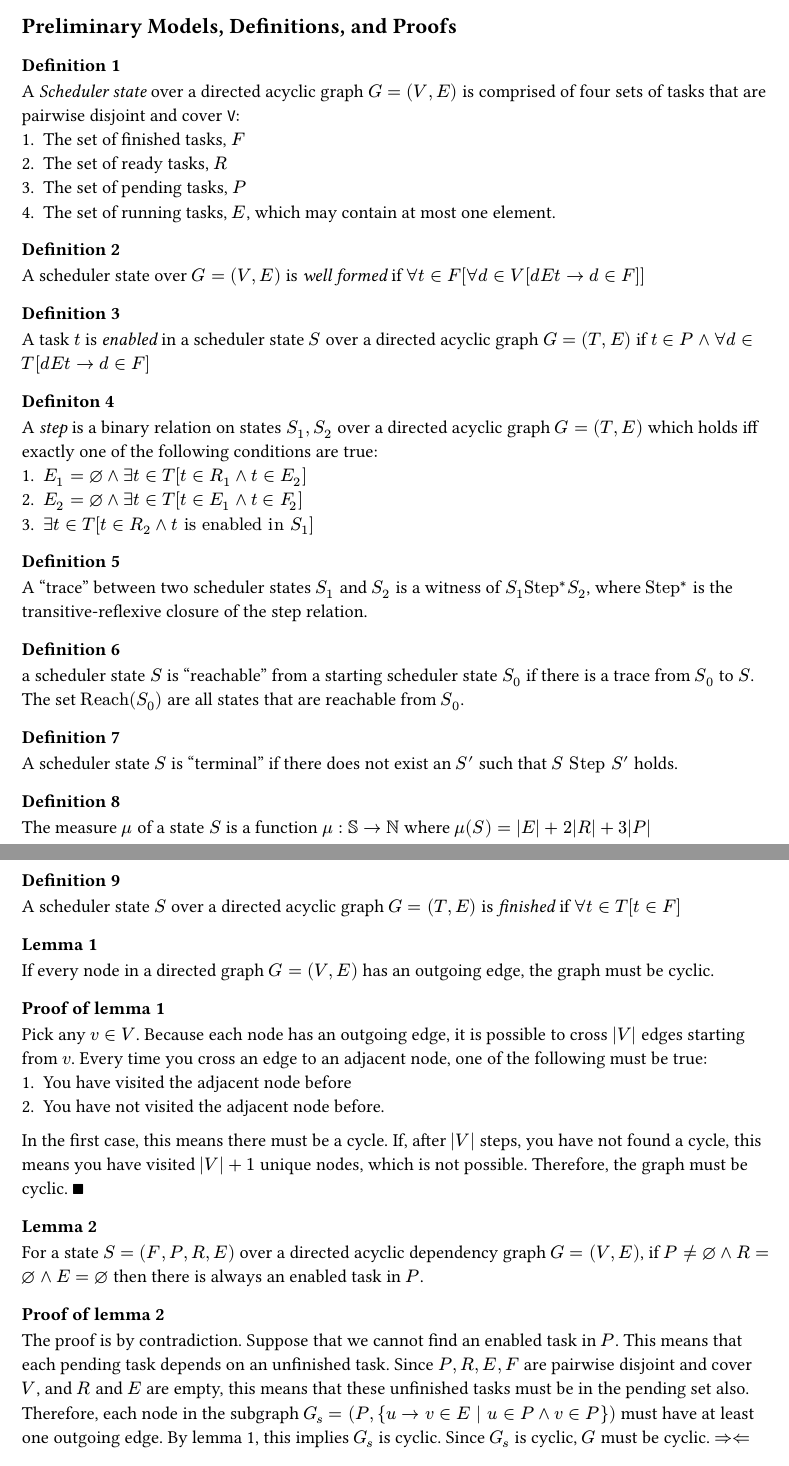
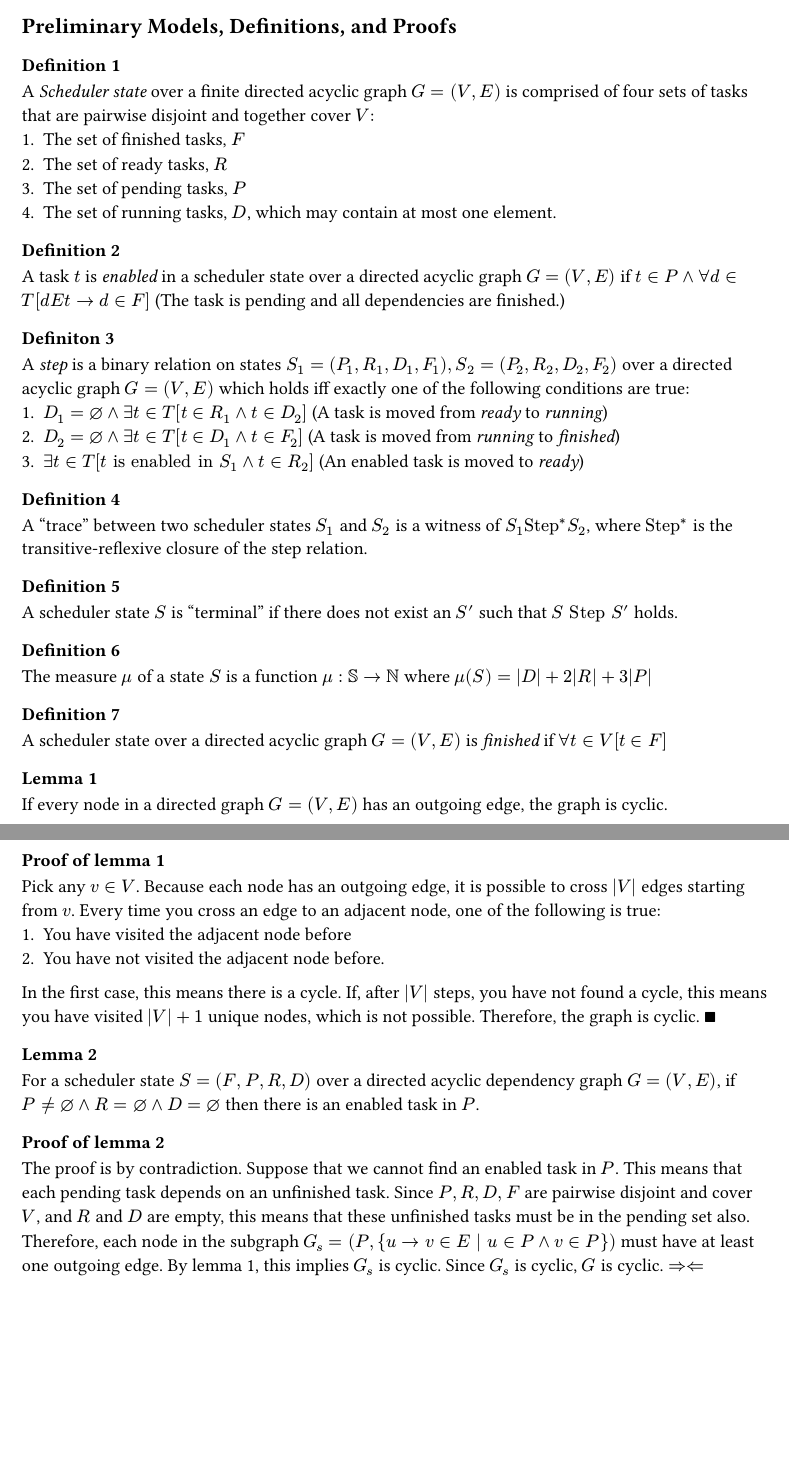
Before and after one commit to city-high-rider/comp440-project, a Typst document (assignment-one/report.typ): two parts of pages 1 and 2 of 10, joined at a grey line, cut so that both start at the same text, the shorter picture padded with empty space. Compiled offline with Typst 0.15.

Commit message:
implement some changes discussed in feedback

```diff
--- a/assignment-one/report.typ
+++ b/assignment-one/report.typ
@@ -10,17 +10,20 @@ The objective of this report is to model and prove the termination of a directed
 == Preliminary Models, Definitions, and Proofs
 
 === Definition 1
-A _Scheduler state_ over a directed acyclic graph $G = (V, E)$ is comprised of four sets of tasks that are pairwise disjoint and cover `V`:
+A _Scheduler state_ over a finite directed acyclic graph $G = (V, E)$ is comprised of four sets of tasks that are pairwise disjoint and together cover $V$:
   1. The set of finished tasks, $F$
   2. The set of ready tasks, $R$
   3. The set of pending tasks, $P$
-  4. The set of running tasks, $E$, which may contain at most one element.
+  4. The set of running tasks, $D$, which may contain at most one element.
 
 === Definition 2
-A scheduler state over $G = (V, E)$ is _well formed_ if $forall t in F [forall d in V [d E t -> d in F]]$
+A task $t$ is _enabled_ in a scheduler state over a directed acyclic graph $G = (V,E)$ if $t in P and forall d in T [d E t -> d in F]$
+(The task is pending and all dependencies are finished.)
 
-=== Definition 3
-A task $t$ is _enabled_ in a scheduler state $S$ over a directed acyclic graph $G = (T,E)$ if $t in P and forall d in T [d E t -> d in F]$
+=== Definiton 3
+A _step_ is a binary relation on states $S_1 = (P_1, R_1, D_1, F_1), S_2 = (P_2, R_2, D_2, F_2)$ over a directed acyclic graph $G = (V, E)$ which holds iff exactly one of the following conditions are true:
+  + $D_1 = emptyset and exists t in T [t in R_1 and t in D_2]$ (A task is moved from _ready_ to _running_)
+  + $D_2 = emptyset and exists t in T [t in D_1 and t in F_2]$ (A task is moved from _running_ to _finished_)
+  + $exists t in T [t "is enabled in" S_1 and t in R_2]$ (An enabled task is moved to _ready_)
 
-=== Definiton 4
-A _step_ is a binary relation on states $S_1, S_2$ over a directed acyclic graph $G = (T, E)$ which holds iff exactly one of the following conditions are true:
+=== Definition 4
@@ -33,17 +34,11 @@ A "trace" between two scheduler states $S_1$ and $S_2$ is a witness of $S_1 "Ste
 
 === Definition 6
-a scheduler state $S$ is "reachable" from a starting scheduler state $S_0$ if there is a trace from $S_0$ to $S$. The set $"Reach"(S_0)$ are all states that are reachable from $S_0$.
+The measure $mu$ of a state $S$ is a function $mu : SS -> NN$ where $mu(S) = |D| + 2|R| +3|P|$
 
 === Definition 7
-A scheduler state $S$ is "terminal" if there does not exist an $S'$ such that $S "Step" S'$ holds.
-
-=== Definition 8
-The measure $mu$ of a state $S$ is a function $mu : SS -> NN$ where $mu(S) = |E| + 2|R| +3|P|$
-
-=== Definition 9
-A scheduler state $S$ over a directed acyclic graph $G = (T, E)$ is _finished_ if $forall t in T [t in F]$
+A scheduler state over a directed acyclic graph $G = (V, E)$ is _finished_ if $forall t in V [t in F]$
 
 === Lemma 1
-If every node in a directed graph $G = (V,E)$ has an outgoing edge, the graph must be cyclic.
+If every node in a directed graph $G = (V,E)$ has an outgoing edge, the graph is cyclic.
 
 ==== Proof of lemma 1
@@ -51,3 +46,2 @@ Pick any $v in V$. Because each node has an outgoing edge, it is possible to cro
   + You have visited the adjacent node before
   + You have not visited the adjacent node before.
-  In the first case, this means there must be a cycle. If, after $|V|$ steps, you have not found a cycle, this means you have visited $|V| + 1$ unique nodes, which is not possible. Therefore, the graph must be cyclic. $qed$
@@ -66,5 +62,5 @@ In a finished state $S$ over $G = (T, E)$, every $t$ in $T$ is in $F$. Since $P,
 ===== $<-$ direction (if a state is terminal, then it is finished.)
 We will do the contrapositive proof: if a state is not finished, then it is not terminal. Consider a non-finished state $S$. Then, one of the following must hold:
-  + $E != emptyset$
+  + $D != emptyset$
   + $R != emptyset$
   + $P != emptyset$
@@ -77,3 +73,4 @@ $mu(S) = 0$ iff $S$ is finished.
 
 ==== Proof of lemma 3
 ===== $<-$ direction (if a state is finished, then the measure is zero)
+By definition, if $S = (F, P, R, D)$ over $G = (V, E)$ is finished, every task is finished. Because $F, P, R, D$ are pairwise disjoint and cover $V$, $P, R, D$ must all be empty. Therefore, $mu(S) = |D| + 2|R| +3|P| = 0$.
@@ -92,2 +88,3 @@ Since $S_0 "step" S_1$ holds, one of the following must be true:
 - In case 1, $mu(S_1) - mu(S_0) = 1 + 2*(|R| - 1) + 3|P| - [0 + 2*(|R|) + 3|P|] = -1$
 - In case 2, $mu(S_1) - mu(S_0) = 0 + 2|R| + 3|P| - [1 + 2|R| + 3|P|] = -1$
+- In case 3, $mu(S_1) - mu(S_0) = |D| + 2*(|R| + 1) + 3*(|P| - 1) - [|D| + 2|R| + 3|P|] = -1$
```
Also changed, not shown: assignment-one/report.typ (32 more changed lines).
